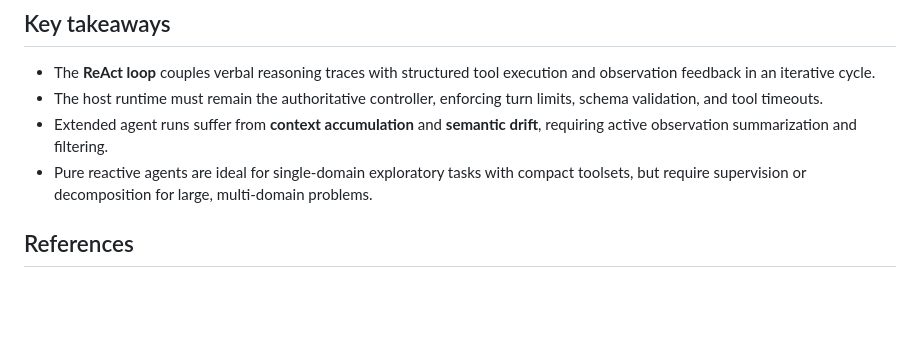
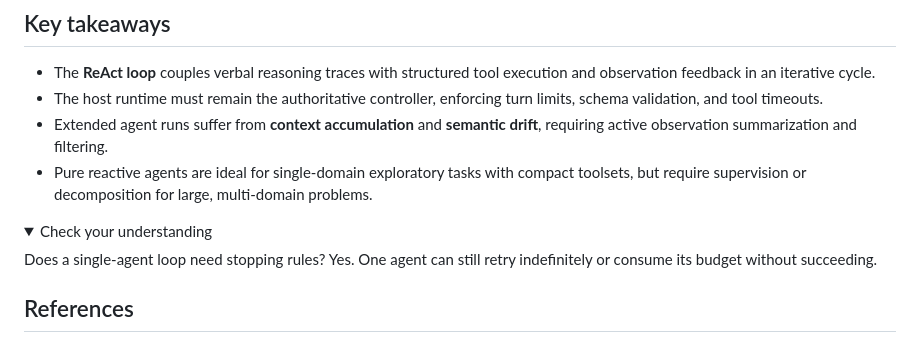
Before and after one commit to RenatoMignone/From-LLMs-to-Secure-Agents, a Markdown page: knowledge/02-agent-architectures/02-single-agent-and-reactive-loops.md, the part around one of its changes. Rendered like a GitHub page; folded sections open; blank space fills up the shorter version.

Commit message:
fix(P1-02-02): clarify single-agent and reactive loops

```diff
--- a/knowledge/02-agent-architectures/02-single-agent-and-reactive-loops.md
+++ b/knowledge/02-agent-architectures/02-single-agent-and-reactive-loops.md
@@ -217,6 +217,12 @@ Because a reactive agent loop grants the model runtime discretion over tool para
 - Extended agent runs suffer from **context accumulation** and **semantic drift**, requiring active observation summarization and filtering.
 - Pure reactive agents are ideal for single-domain exploratory tasks with compact toolsets, but require supervision or decomposition for large, multi-domain problems.
 
+<details><summary>Check your understanding</summary>
+
+Does a single-agent loop need stopping rules? Yes. One agent can still retry indefinitely or consume its budget without succeeding.
+
+</details>
+
 ## References
 
 - Yao, S., Zhao, J., Yu, D., Du, N., Shafran, I., Narasimhan, K., & Cao, Y. *ReAct: Synergizing Reasoning and Acting in Language Models*. International Conference on Learning Representations (ICLR), 2023. [arXiv:2210.03629](https://arxiv.org/abs/2210.03629).
```
Also changed, not shown: other parts of knowledge/02-agent-architectures/02-single-agent-and-reactive-loops.md (+3 -3 lines).
